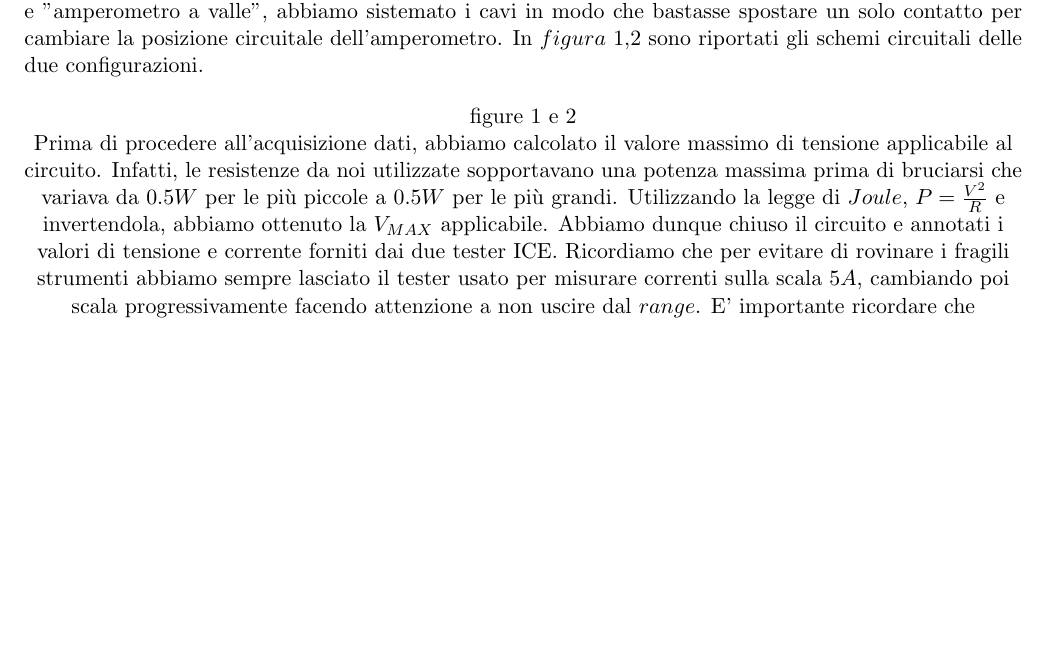
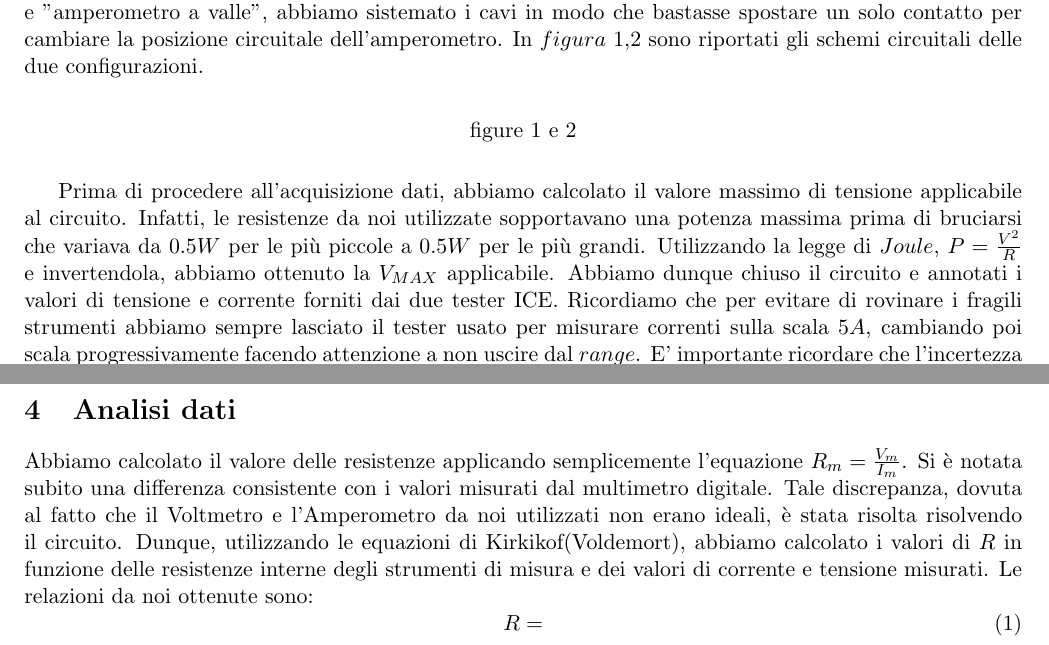
Before and after one commit to DejavuITA/LabFis3, a LaTeX document (E1/latex/Relazione.tex, which reads E1/latex/Procedura.tex): part of the page before the commit and two parts of pages 1 and 2 of 2 after it, the two joined at a grey line, cut so that both start at the same text, the shorter picture padded with empty space. Compiled offline with pdfLaTeX.

Commit message:
casascemo

```diff
--- a/E1/latex/Procedura.tex
+++ b/E1/latex/Procedura.tex
@@ -4,7 +4,15 @@ Fatto ciò, abbiamo utilizzato il multimetro digitale per misurare il valore esa
 Si è passati dunque a montare il circuito. Ricordiamo che sono state sfruttate le bocchette della **tavoletta** per collegare la resistenza al circuito. Così facendo, è stato assicurato un buon contatto con i cavi principali (evitando così che accidentalmente potesse staccarsi nel momento in cui trafficavamo con il cablaggio).
 Sapendo che vi era necessità di cambiare spesso configurazione tra "amperometro a monte" e "amperometro a valle", abbiamo sistemato i cavi in modo che bastasse spostare un solo contatto per cambiare la posizione circuitale dell'amperometro. In $figura$ 1,2 sono riportati gli schemi circuitali delle due configurazioni.
 
-\center {figure 1 e 2}
+\begin{center}{figure 1 e 2}
+\end{center}
 
 Prima di procedere all'acquisizione dati, abbiamo calcolato il valore massimo di tensione applicabile al circuito. Infatti, le resistenze da noi utilizzate sopportavano una potenza massima prima di bruciarsi che variava da $0.5W$ per le più piccole a $0.5W$ per le più grandi. Utilizzando la legge di $Joule$, $P=\frac{V^2}{R}$ e invertendola, abbiamo ottenuto la $V_{MAX}$ applicabile.
 Abbiamo dunque chiuso il circuito e annotati i valori di tensione e corrente forniti dai due tester ICE. Ricordiamo che per evitare di rovinare i fragili strumenti abbiamo sempre lasciato il tester usato per misurare correnti sulla scala $5A$, cambiando poi scala progressivamente facendo attenzione a non uscire dal $range$. E' importante ricordare che l'incertezza sul valore letto è $\frac{1}{50}$ del fondo-scala utilizzato. Per questo motivo si è sempre cercato di mantenere la lancetta dello strumento oltre la metà del quadrante graduato. Come si vedrà dai dati graficati, non sempre è stato possibile fare ciò.
+
+\section{Analisi dati}
+
+Abbiamo calcolato il valore delle resistenze applicando semplicemente l'equazione $R_m=\frac{V_m}{I_m}$. Si è notata subito una differenza consistente con i valori misurati dal multimetro digitale. Tale discrepanza, dovuta al fatto che il Voltmetro e l'Amperometro da noi utilizzati non erano ideali, è stata risolta risolvendo il circuito. Dunque, utilizzando le equazioni di Kirkikof(Voldemort), abbiamo calcolato i valori di $R$ in funzione delle resistenze interne degli strumenti di misura e dei valori di corrente e tensione misurati. Le relazioni da noi ottenute sono:
+\begin{equation}
+R=
+\end{equation}
```
